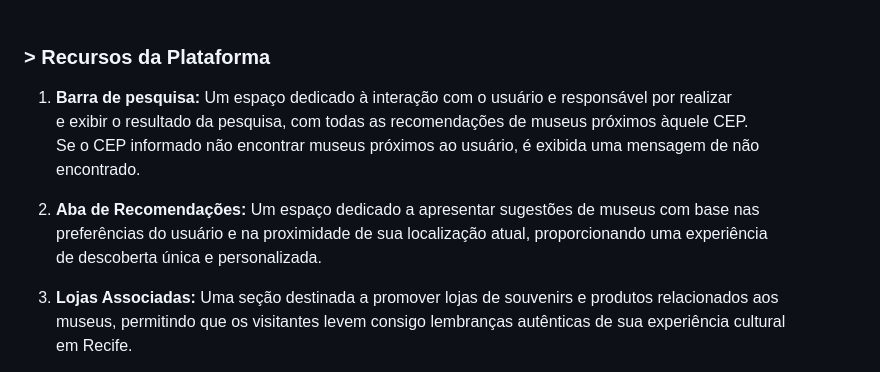
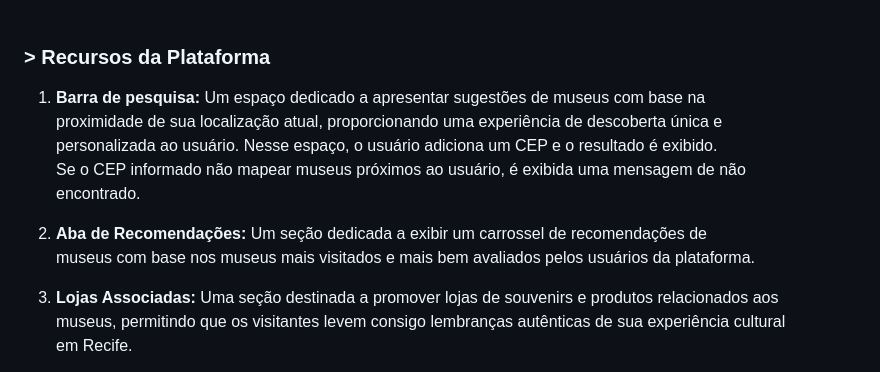
Before and after one commit to eduardasantanab/roteiro-cultural, a Markdown page: README.md, the part around the change. Rendered like a GitHub page.

```diff
--- a/README.md
+++ b/README.md
@@ -37,14 +37,14 @@ diversidade e a riqueza dos museus da região, e incentivando a visitação e a
 
 ### > Recursos da Plataforma
 
-1. **Barra de pesquisa:** Um espaço dedicado à interação com o usuário e responsável por realizar<br/>
-e exibir o resultado da pesquisa, com todas as recomendações de museus próximos àquele CEP.<br/>
-Se o CEP informado não encontrar museus próximos ao usuário, é exibida uma mensagem de não<br/>
+1. **Barra de pesquisa:** Um espaço dedicado a apresentar sugestões de museus com base na<br/>
+proximidade de sua localização atual, proporcionando uma experiência de descoberta única e<br/>
+personalizada ao usuário. Nesse espaço, o usuário adiciona um CEP e o resultado é exibido.<br/>
+Se o CEP informado não mapear museus próximos ao usuário, é exibida uma mensagem de não<br/>
 encontrado.
 
-2. **Aba de Recomendações:** Um espaço dedicado a apresentar sugestões de museus com base nas<br/>
-preferências do usuário e na proximidade de sua localização atual, proporcionando uma experiência<br/>
-de descoberta única e personalizada.<br/>
+2. **Aba de Recomendações:** Um seção dedicada a exibir um carrossel de recomendações de<br/>
+museus com base nos museus mais visitados e mais bem avaliados pelos usuários da plataforma.<br/>
 
 3. **Lojas Associadas:** Uma seção destinada a promover lojas de souvenirs e produtos relacionados aos<br/>
 museus, permitindo que os visitantes levem consigo lembranças autênticas de sua experiência cultural<br/>
```
